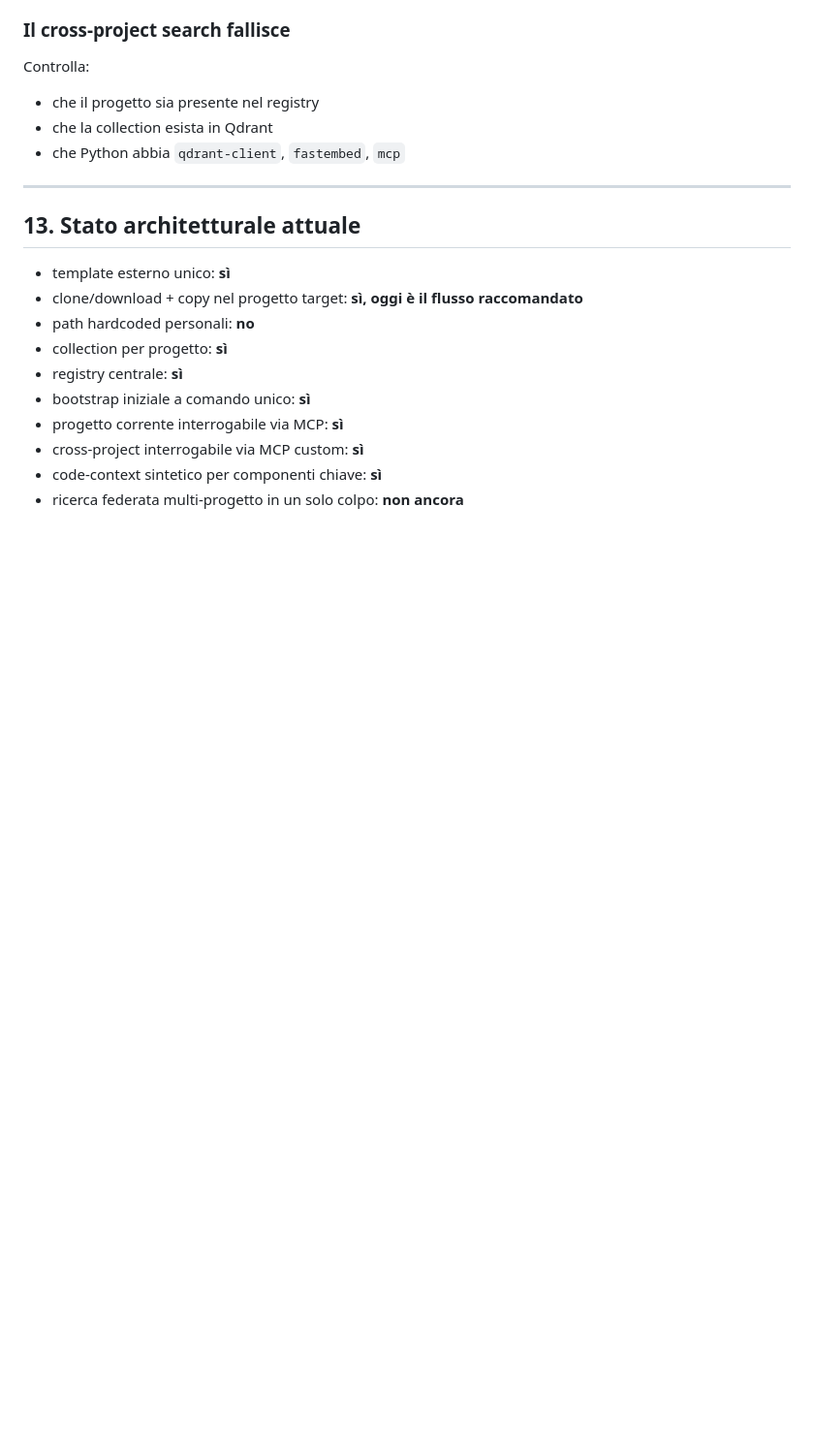
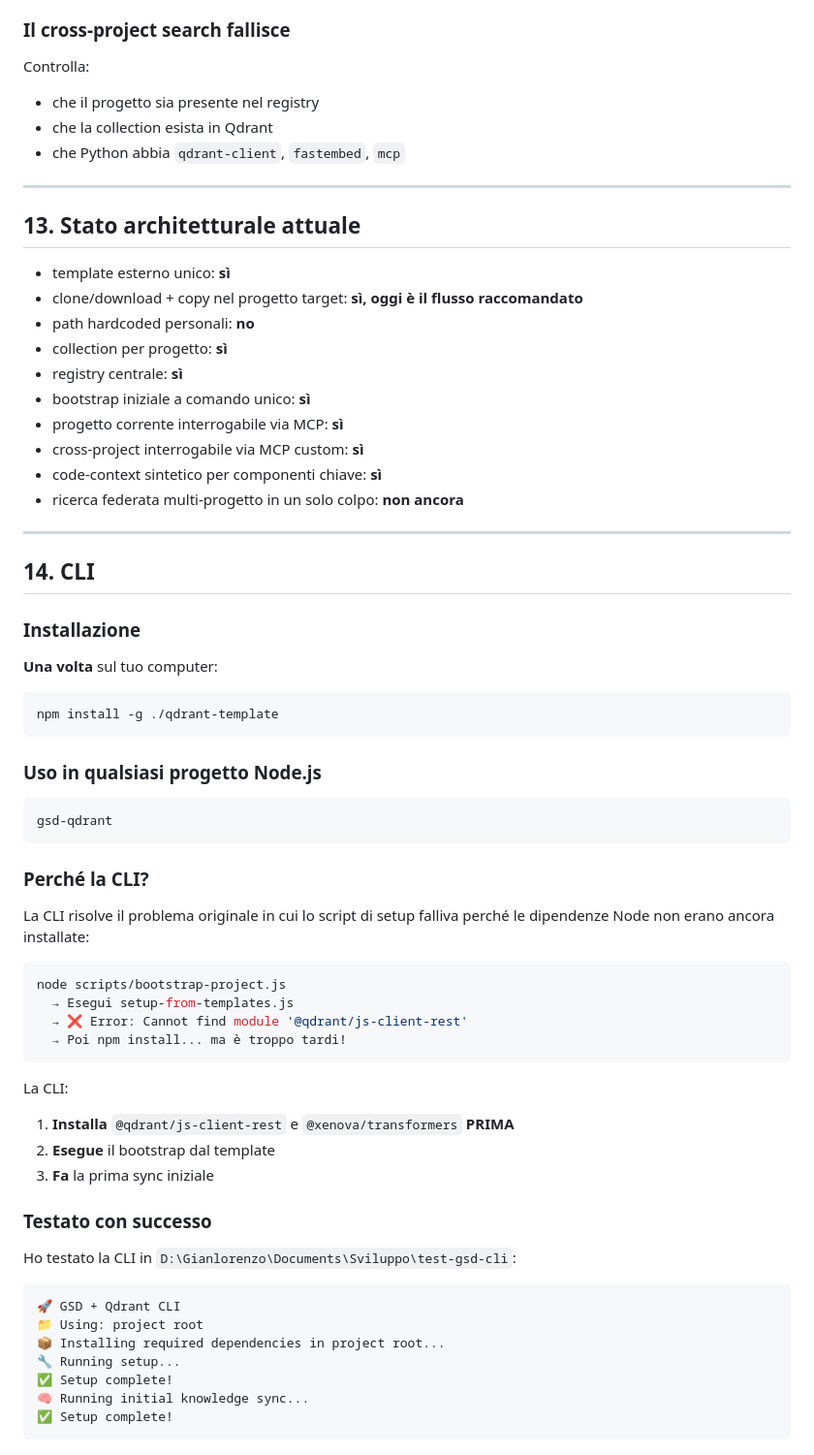
Before and after one commit to gianlorenzomungiovino/GSD-Qdrant-Knowledge, a Markdown page: README.md, the part around one of its changes. Shown at 97% size. Drawn GitHub-style; blank space fills up the shorter version.

Commit message:
docs: update README to explain CLI and update USERS-GUIDE

````diff
--- a/README.md
+++ b/README.md
@@ -347,3 +384,50 @@ Controlla:
 - cross-project interrogabile via MCP custom: **sì**
 - code-context sintetico per componenti chiave: **sì**
 - ricerca federata multi-progetto in un solo colpo: **non ancora**
+
+---
+
+## 14. CLI
+
+### Installazione
+
+**Una volta** sul tuo computer:
+```bash
+npm install -g ./qdrant-template
+```
+
+### Uso in qualsiasi progetto Node.js
+
+```bash
+gsd-qdrant
+```
+
+### Perché la CLI?
+
+La CLI risolve il problema originale in cui lo script di setup falliva perché le dipendenze Node non erano ancora installate:
+
+```bash
+node scripts/bootstrap-project.js
+  → Esegui setup-from-templates.js
+  → ❌ Error: Cannot find module '@qdrant/js-client-rest'
+  → Poi npm install... ma è troppo tardi!
+```
+
+La CLI:
+1. **Installa** `@qdrant/js-client-rest` e `@xenova/transformers` **PRIMA**
+2. **Esegue** il bootstrap dal template
+3. **Fa** la prima sync iniziale
+
+### Testato con successo
+
+Ho testato la CLI in `D:\Gianlorenzo\Documents\Sviluppo\test-gsd-cli`:
+
+```
+🚀 GSD + Qdrant CLI
+📁 Using: project root
+📦 Installing required dependencies in project root...
+🔧 Running setup...
+✅ Setup complete!
+🧠 Running initial knowledge sync...
+✅ Setup complete!
+```
````
Also changed, not shown: other parts of README.md (+51 -14 lines).
